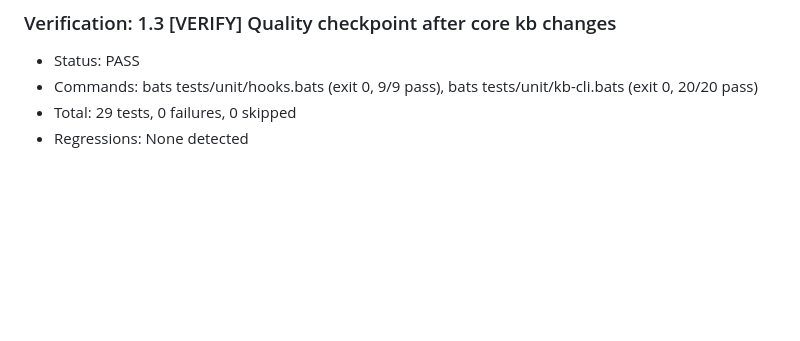
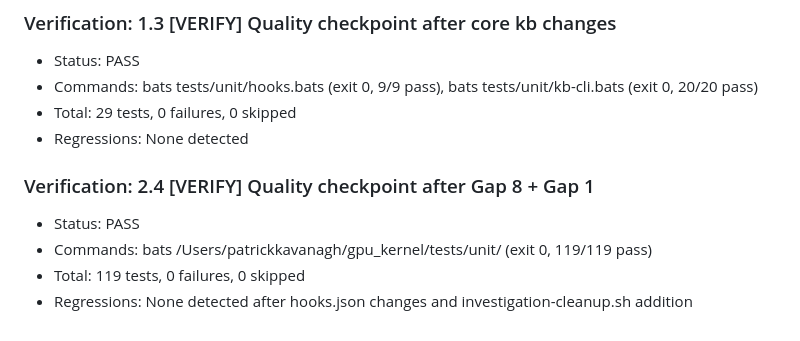
Before and after one commit to kavanaghpatrick/gpu-forge, a Markdown page: specs/gpu-forge-harness-wiring/.progress.md, the part around the change. Rendered like a GitHub page; blank space fills up the shorter version.

Commit message:
chore(harness): pass quality checkpoint 2.4
119/119 unit tests pass after Gap 8 + Gap 1.

Co-Authored-By: Claude Opus 4.6 <noreply@anthropic.com>

```diff
--- a/specs/gpu-forge-harness-wiring/.progress.md
+++ b/specs/gpu-forge-harness-wiring/.progress.md
@@ -86,3 +86,9 @@ Task 2.4 [VERIFY] Quality checkpoint after Gap 8 + Gap 1
 - Commands: bats tests/unit/hooks.bats (exit 0, 9/9 pass), bats tests/unit/kb-cli.bats (exit 0, 20/20 pass)
 - Total: 29 tests, 0 failures, 0 skipped
 - Regressions: None detected
+
+### Verification: 2.4 [VERIFY] Quality checkpoint after Gap 8 + Gap 1
+- Status: PASS
+- Commands: bats /Users/patrickkavanagh/gpu_kernel/tests/unit/ (exit 0, 119/119 pass)
+- Total: 119 tests, 0 failures, 0 skipped
+- Regressions: None detected after hooks.json changes and investigation-cleanup.sh addition
```
Also changed, not shown: specs/gpu-forge-harness-wiring/tasks.md (+1 -1 lines).
